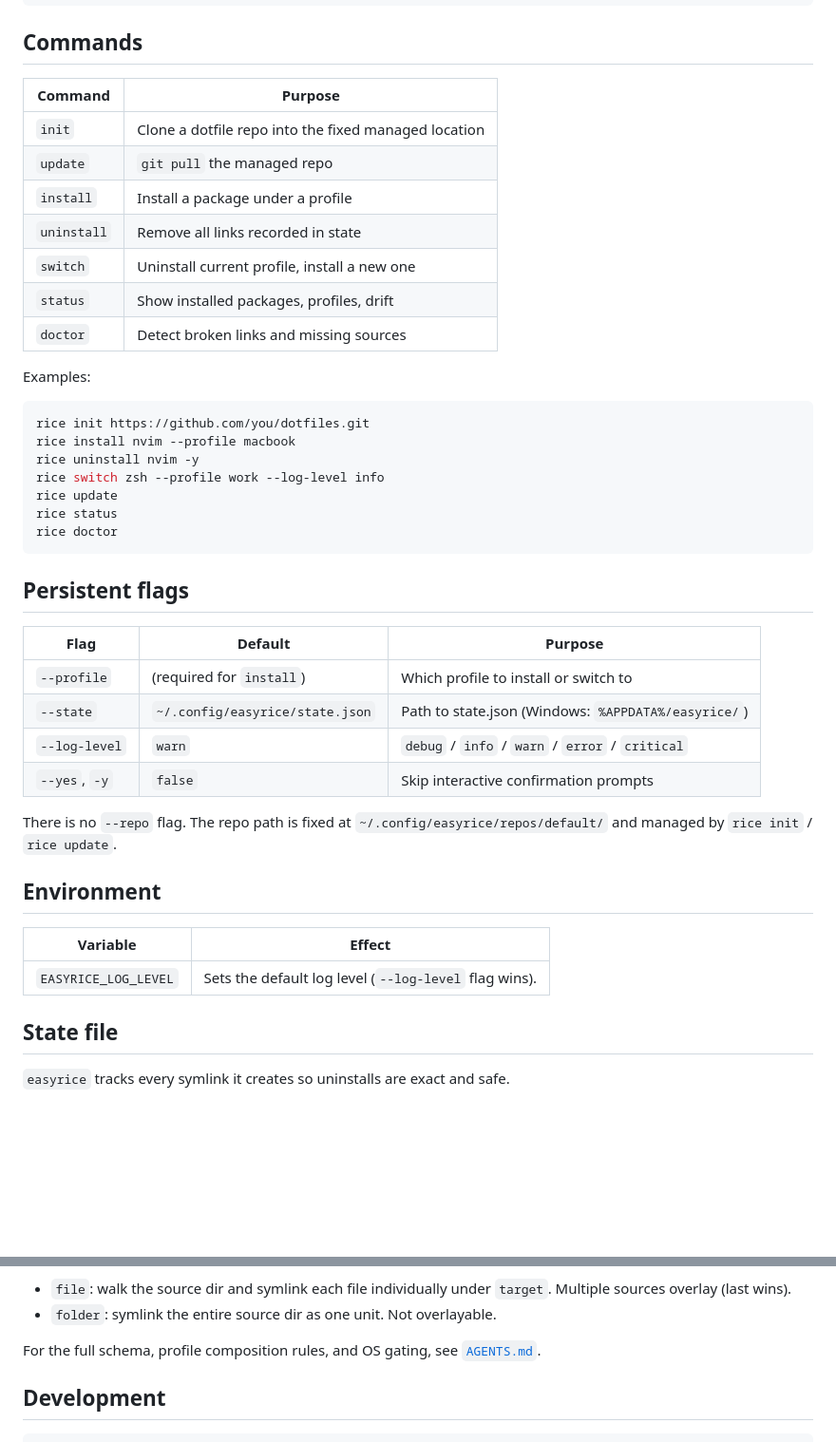
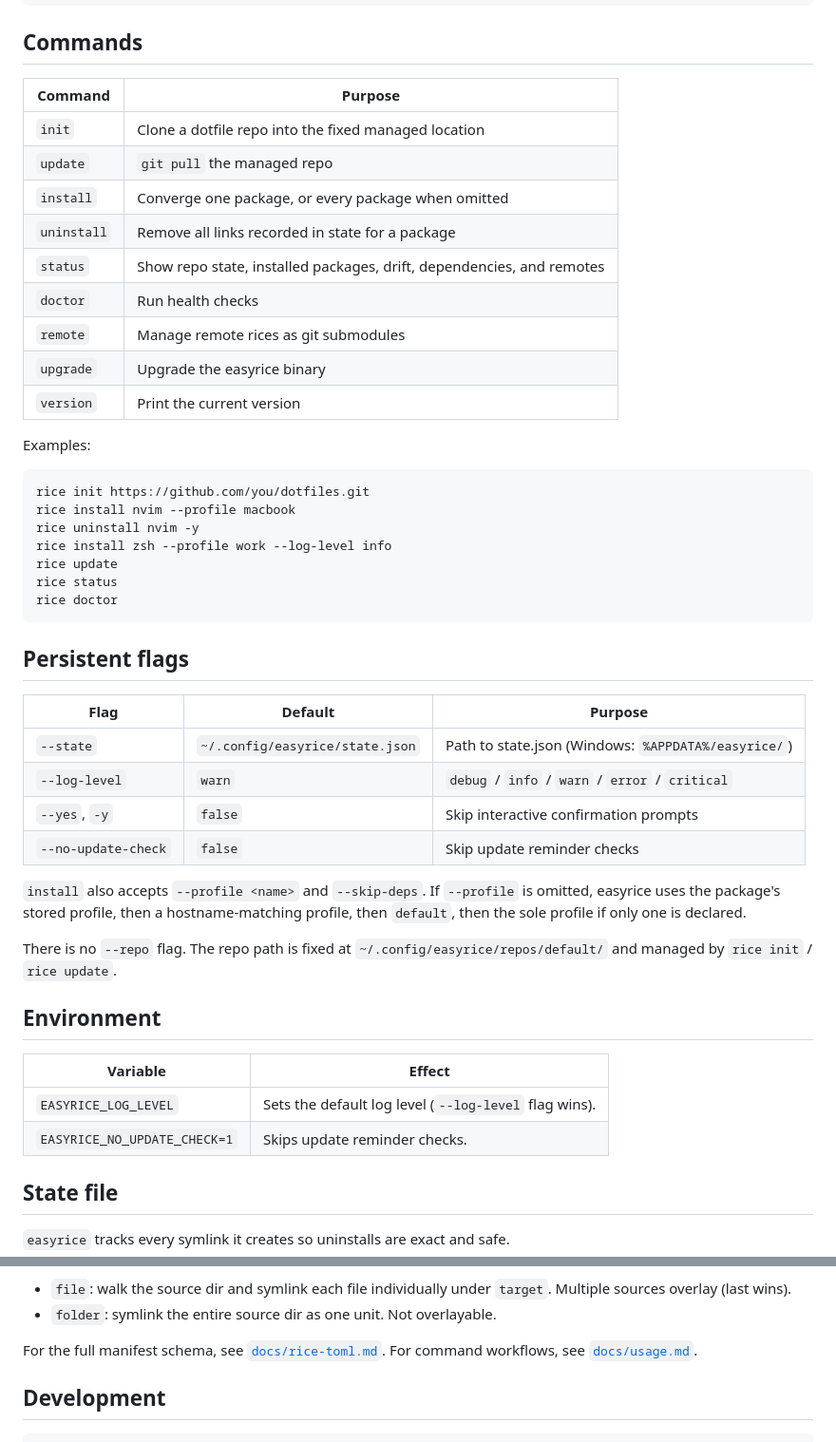
Before and after one commit to guneet-xyz/easyrice, a Markdown page: README.md, 2 parts joined by grey strips. Shown at 95% size. GitHub-like rendering; blank space fills up the shorter version.

Commit message:
docs: refresh README command reference

```diff
--- a/README.md
+++ b/README.md
@@ -93,15 +93,17 @@ easyrice install nvim --profile work
 
 ## Commands
 
-| Command     | Purpose                                                  |
-|-------------|----------------------------------------------------------|
-| `init`      | Clone a dotfile repo into the fixed managed location     |
-| `update`    | `git pull` the managed repo                              |
-| `install`   | Install a package under a profile                        |
-| `uninstall` | Remove all links recorded in state                       |
-| `switch`    | Uninstall current profile, install a new one             |
-| `status`    | Show installed packages, profiles, drift                 |
-| `doctor`    | Detect broken links and missing sources                  |
+| Command | Purpose |
+|---|---|
+| `init` | Clone a dotfile repo into the fixed managed location |
+| `update` | `git pull` the managed repo |
+| `install` | Converge one package, or every package when omitted |
+| `uninstall` | Remove all links recorded in state for a package |
+| `status` | Show repo state, installed packages, drift, dependencies, and remotes |
+| `doctor` | Run health checks |
+| `remote` | Manage remote rices as git submodules |
+| `upgrade` | Upgrade the easyrice binary |
+| `version` | Print the current version |
 
 Examples:
 
@@ -109,7 +111,7 @@ Examples:
 rice init https://github.com/you/dotfiles.git
 rice install nvim --profile macbook
 rice uninstall nvim -y
-rice switch zsh --profile work --log-level info
+rice install zsh --profile work --log-level info
 rice update
 rice status
 rice doctor
@@ -117,12 +119,14 @@ rice doctor
 
 ## Persistent flags
 
-| Flag           | Default                          | Purpose                                          |
-|----------------|----------------------------------|--------------------------------------------------|
-| `--profile`    | (required for `install`)         | Which profile to install or switch to            |
-| `--state`      | `~/.config/easyrice/state.json`  | Path to state.json (Windows: `%APPDATA%/easyrice/`) |
-| `--log-level`  | `warn`                           | `debug` / `info` / `warn` / `error` / `critical` |
-| `--yes`, `-y`  | `false`                          | Skip interactive confirmation prompts            |
+| Flag | Default | Purpose |
+|---|---|---|
+| `--state` | `~/.config/easyrice/state.json` | Path to state.json (Windows: `%APPDATA%/easyrice/`) |
+| `--log-level` | `warn` | `debug` / `info` / `warn` / `error` / `critical` |
+| `--yes`, `-y` | `false` | Skip interactive confirmation prompts |
+| `--no-update-check` | `false` | Skip update reminder checks |
+
+`install` also accepts `--profile <name>` and `--skip-deps`. If `--profile` is omitted, easyrice uses the package's stored profile, then a hostname-matching profile, then `default`, then the sole profile if only one is declared.
 
 There is no `--repo` flag. The repo path is fixed at `~/.config/easyrice/repos/default/` and managed by `rice init` / `rice update`.
 
@@ -131,6 +135,7 @@ There is no `--repo` flag. The repo path is fixed at `~/.config/easyrice/repos/d
 | Variable              | Effect                                                    |
 |-----------------------|-----------------------------------------------------------|
 | `EASYRICE_LOG_LEVEL`  | Sets the default log level (`--log-level` flag wins).     |
+| `EASYRICE_NO_UPDATE_CHECK=1` | Skips update reminder checks.                    |
 
 ## State file
 
@@ -190,7 +195,7 @@ Source modes:
 - `file`: walk the source dir and symlink each file individually under `target`. Multiple sources overlay (last wins).
 - `folder`: symlink the entire source dir as one unit. Not overlayable.
 
-For the full schema, profile composition rules, and OS gating, see [`AGENTS.md`](./AGENTS.md).
+For the full manifest schema, see [`docs/rice-toml.md`](./docs/rice-toml.md). For command workflows, see [`docs/usage.md`](./docs/usage.md).
 
 ## Development
 
```
